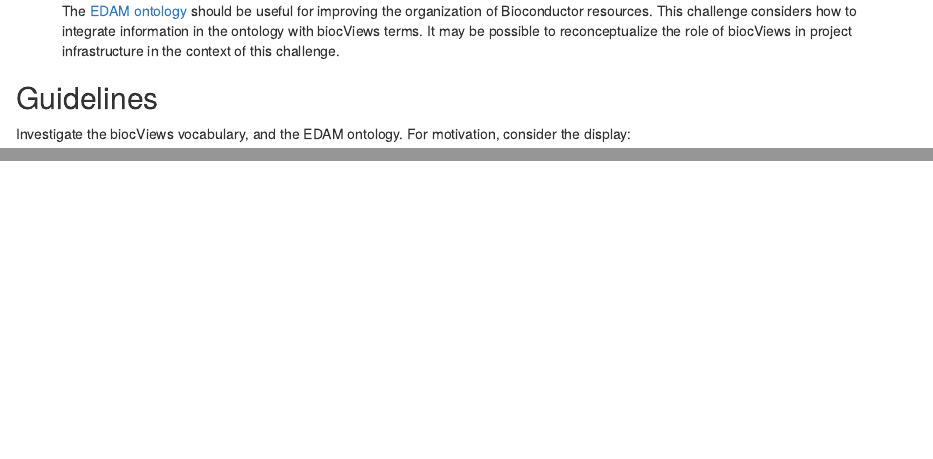
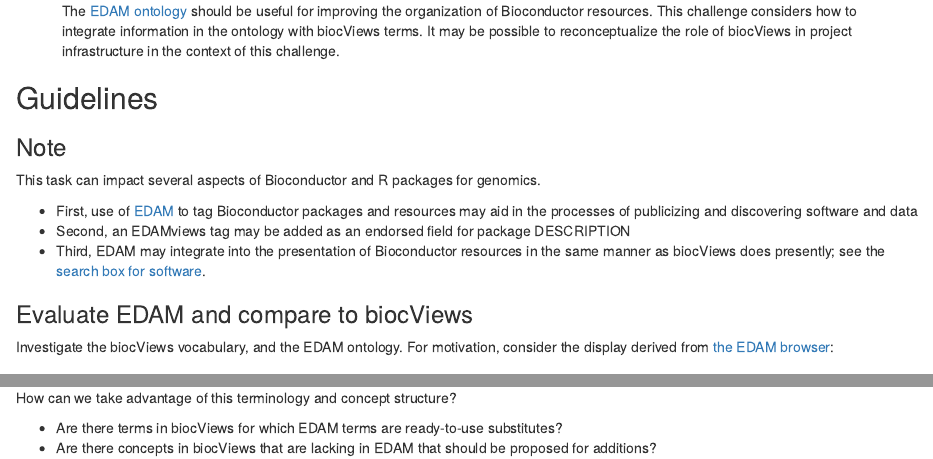
Before and after one commit to kevinrue/BiocChallenges, an R Markdown document (vignettes/challenges/EDAMviews.Rmd): the page in a window 1100 px wide, from 190 px down, and a second part further down, joined at a grey line. Rendered offline with R 4.5, knitr and Pandoc, with nearby package versions.

Commit message:
challenge drafted

```diff
--- a/vignettes/challenges/EDAMviews.Rmd
+++ b/vignettes/challenges/EDAMviews.Rmd
@@ -30,8 +30,29 @@ params:
 
 ## Guidelines
 
-Investigate the biocViews vocabulary, and the EDAM ontology.  For motivation, consider the display:
+### Note
 
-<img src="man/figures/EDAM.png" align="right" alt="" width="180" />
+This task can impact several aspects of Bioconductor and R packages for
+genomics.
+
+- First, use of [EDAM](https://github.com/edamontology/edamontology)
+to tag Bioconductor packages and resources may aid in the processes of publicizing and discovering
+software and data
+- Second, an EDAMviews tag may be added as an endorsed field for package DESCRIPTION
+- Third, EDAM may integrate into the presentation of Bioconductor resources in the same
+manner as biocViews does presently; see the [search box for software](https://bioconductor.org/packages/release/BiocViews.html#___Software).
+
+
+### Evaluate EDAM and compare to biocViews
+
+Investigate the biocViews vocabulary, and the EDAM ontology.  For motivation, consider the display
+derived from [the EDAM browser](https://edamontology.github.io/edam-browser/#operation_0533):
+
+<p>
+<img src="https://storage.googleapis.com/bioc-anvil-images/EDAM.png" alt="" width="800" />
+<p>
 
 How can we take advantage of this terminology and concept structure?
+
+- Are there terms in biocViews for which EDAM terms are ready-to-use substitutes?
+- Are there concepts in biocViews that are lacking in EDAM that should be proposed for additions?
```
Also changed, not shown: 3 other files.
